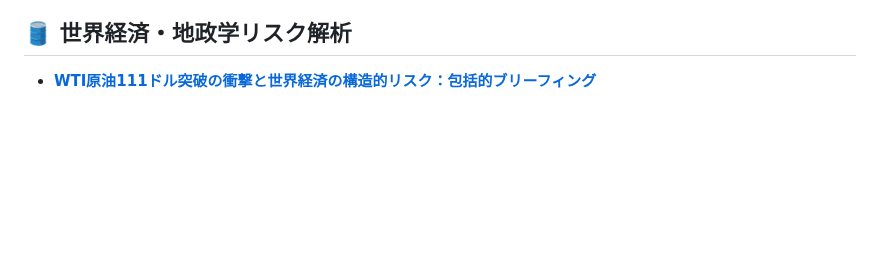
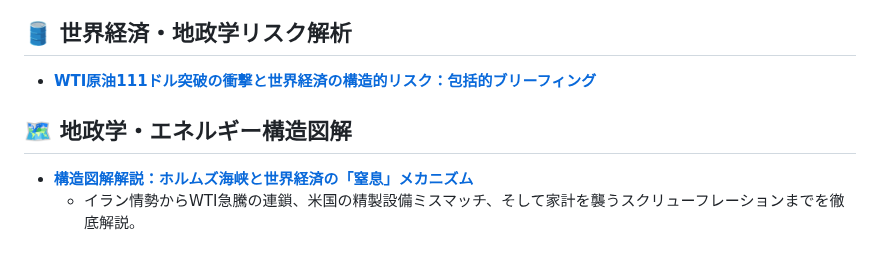
Before and after one commit to takykigo/youtube, a Markdown page: README.md, the part around the change. Rendered like a GitHub page; blank space fills up the shorter version.

```diff
--- a/README.md
+++ b/README.md
@@ -93,3 +93,6 @@
 
 ## 🛢️ 世界経済・地政学リスク解析
 - **[WTI原油111ドル突破の衝撃と世界経済の構造的リスク：包括的ブリーフィング](https://takykigo.github.io/youtube/hidenaga/wti-111-impact.html)**
+## 🗺️ 地政学・エネルギー構造図解
+- **[構造図解解説：ホルムズ海峡と世界経済の「窒息」メカニズム](https://takykigo.github.io/youtube/hidenaga/hormuz-chokepoint-analysis.html)**
+  - イラン情勢からWTI急騰の連鎖、米国の精製設備ミスマッチ、そして家計を襲うスクリューフレーションまでを徹底解説。
```
